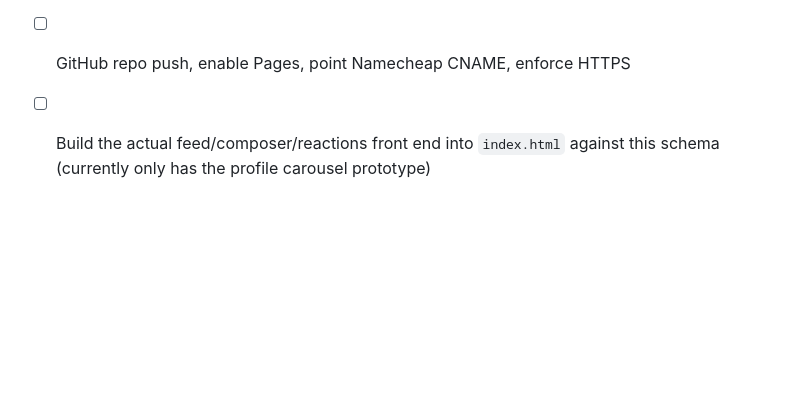
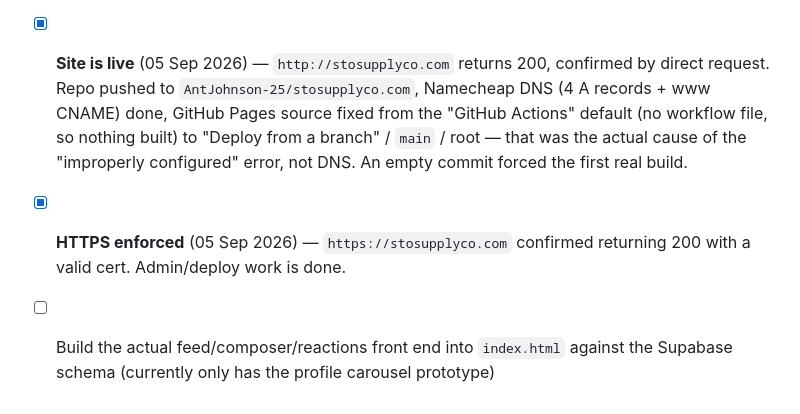
Before and after one commit to AntJohnson-25/stosupplyco.com, a Markdown page: TODO.md, the part around the change. Drawn GitHub-style; blank space fills up the shorter version.

Commit message:
Mark admin/deploy work done in TODO
HTTPS confirmed enforced - https://stosupplyco.com returns 200 with a
valid cert. Deploy checklist (GitHub Pages, Namecheap DNS, HTTPS) is
complete; next up is the feed/composer/reactions front end.

Co-Authored-By: Claude Sonnet 5 <noreply@anthropic.com>
Claude-Session: https://claude.ai/code/session_01B4gwRgGz5fiKm74aBvkRPy

```diff
--- a/TODO.md
+++ b/TODO.md
@@ -103,7 +103,16 @@ that repo's README.md and supabase/schema.sql for the pattern being mimicked.
       (matches supabase-js 2.58.0's expectations; the sb_publishable_ key
       Anthony also has is a one-line swap later if the legacy format is
       ever retired).
-- [ ] GitHub repo push, enable Pages, point Namecheap CNAME, enforce HTTPS
+- [x] **Site is live** (05 Sep 2026) — `http://stosupplyco.com` returns 200,
+      confirmed by direct request. Repo pushed to
+      `AntJohnson-25/stosupplyco.com`, Namecheap DNS (4 A records + www
+      CNAME) done, GitHub Pages source fixed from the "GitHub Actions"
+      default (no workflow file, so nothing built) to "Deploy from a
+      branch" / `main` / root — that was the actual cause of the
+      "improperly configured" error, not DNS. An empty commit forced the
+      first real build.
+- [x] **HTTPS enforced** (05 Sep 2026) — `https://stosupplyco.com` confirmed
+      returning 200 with a valid cert. Admin/deploy work is done.
 - [ ] Build the actual feed/composer/reactions front end into `index.html`
-      against this schema (currently only has the profile carousel
+      against the Supabase schema (currently only has the profile carousel
       prototype)
```
